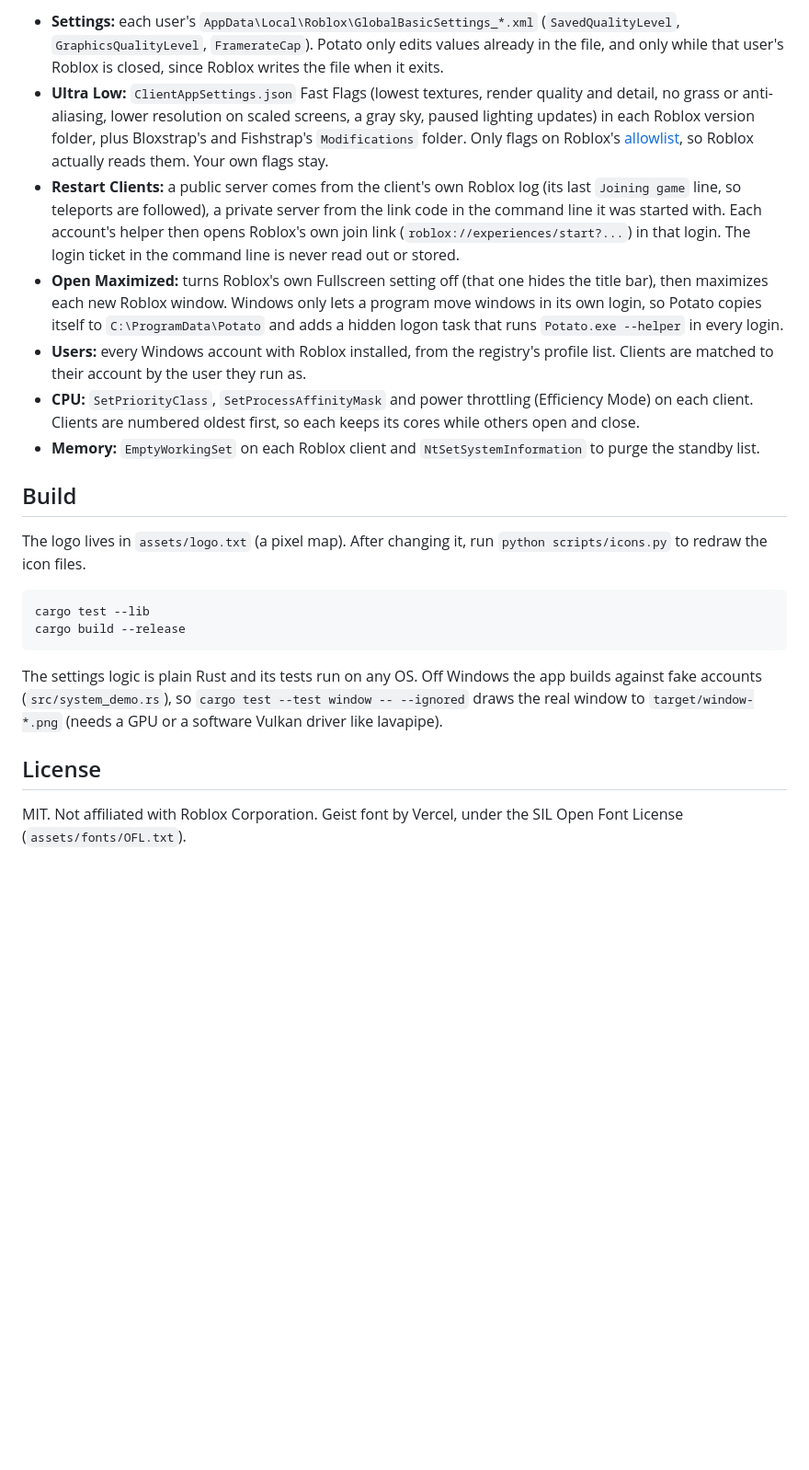
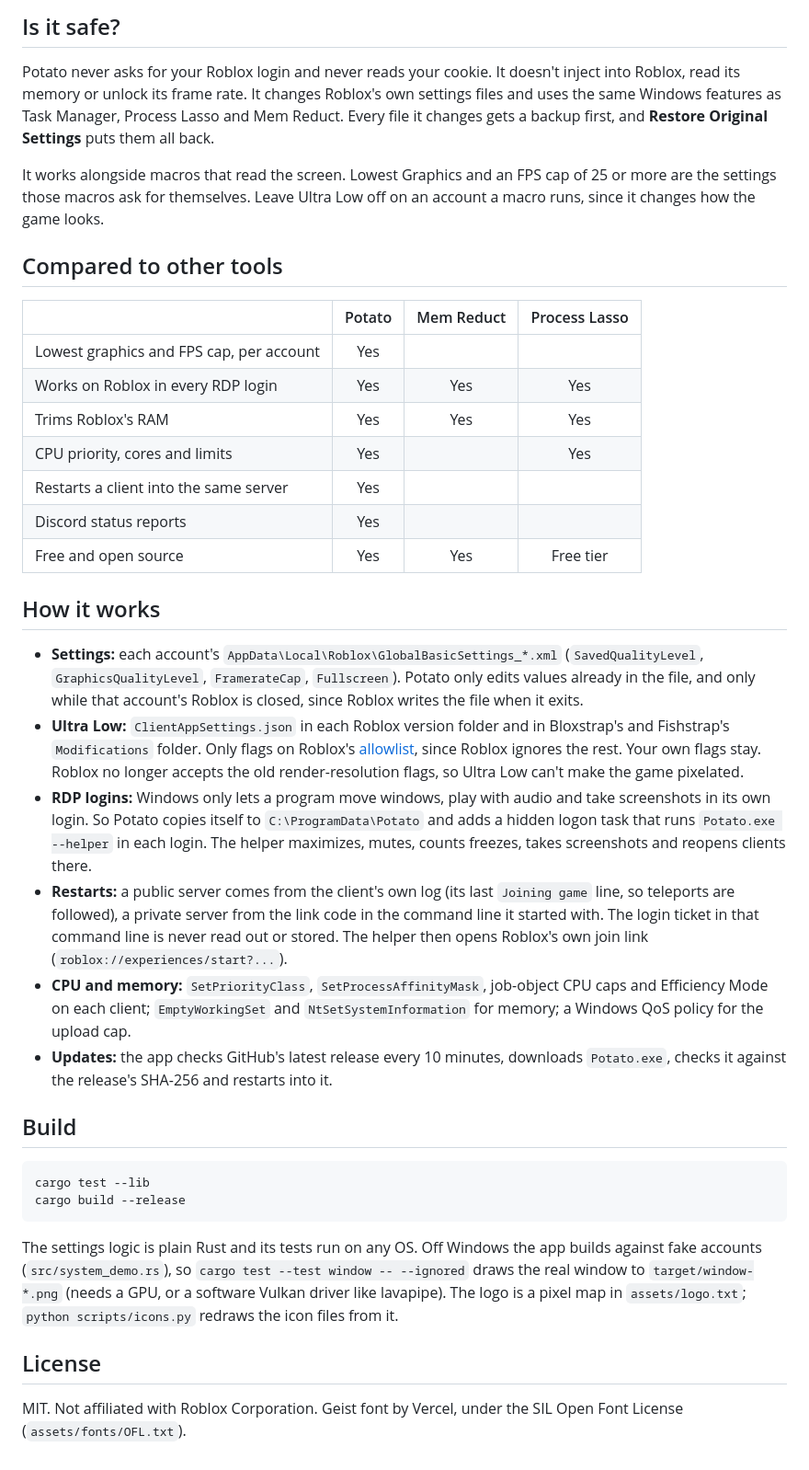
Before and after one commit to birchrr/potato, a Markdown page: README.md, the part around one of its changes. Shown at 92% size. GitHub-like rendering; blank space fills up the shorter version.

````diff
--- a/README.md
+++ b/README.md
@@ -47,29 +52,49 @@ Needs Windows 10 or 11, x64.
 
-- **Settings:** each user's `AppData\Local\Roblox\GlobalBasicSettings_*.xml` (`SavedQualityLevel`,
-  `GraphicsQualityLevel`, `FramerateCap`). Potato only edits values already in the file, and only while that
-  user's Roblox is closed, since Roblox writes the file when it exits.
-- **Ultra Low:** `ClientAppSettings.json` Fast Flags (lowest textures, render quality and detail, no grass or
-  anti-aliasing, lower resolution on scaled screens, a gray sky, paused lighting updates) in each Roblox version folder, plus Bloxstrap's and Fishstrap's
+## Is it safe?
+
+Potato never asks for your Roblox login and never reads your cookie. It doesn't inject into Roblox, read its memory
+or unlock its frame rate. It changes Roblox's own settings files and uses the same Windows features as Task
+Manager, Process Lasso and Mem Reduct. Every file it changes gets a backup first, and **Restore Original
+Settings** puts them all back.
+
+It works alongside macros that read the screen. Lowest Graphics and an FPS cap of 25 or more are the settings those
+macros ask for themselves. Leave Ultra Low off on an account a macro runs, since it changes how the game looks.
+
+## Compared to other tools
+
+| | Potato | Mem Reduct | Process Lasso |
+|---|:---:|:---:|:---:|
+| Lowest graphics and FPS cap, per account | Yes | | |
+| Works on Roblox in every RDP login | Yes | Yes | Yes |
+| Trims Roblox's RAM | Yes | Yes | Yes |
+| CPU priority, cores and limits | Yes | | Yes |
+| Restarts a client into the same server | Yes | | |
+| Discord status reports | Yes | | |
+| Free and open source | Yes | Yes | Free tier |
+
+## How it works
+
+- **Settings:** each account's `AppData\Local\Roblox\GlobalBasicSettings_*.xml` (`SavedQualityLevel`,
+  `GraphicsQualityLevel`, `FramerateCap`, `Fullscreen`). Potato only edits values already in the file, and only while
+  that account's Roblox is closed, since Roblox writes the file when it exits.
+- **Ultra Low:** `ClientAppSettings.json` in each Roblox version folder and in Bloxstrap's and Fishstrap's
   `Modifications` folder. Only flags on Roblox's
   [allowlist](https://devforum.roblox.com/t/allowlist-for-local-client-configuration-via-fast-flags/3966569),
-  so Roblox actually reads them. Your own flags stay.
-- **Restart Clients:** a public server comes from the client's own Roblox log (its last `Joining game` line, so teleports
-  are followed), a private server from the link code in the command line it was started with. Each account's helper
-  then opens Roblox's own join link (`roblox://experiences/start?...`) in that login. The login ticket in the command
-  line is never read out or stored.
-- **Open Maximized:** turns Roblox's own Fullscreen setting off (that one hides the title bar), then maximizes each new Roblox
-  window. Windows only lets a program move windows in its own login, so Potato copies itself to `C:\ProgramData\Potato` and adds a
-  hidden logon task that runs `Potato.exe --helper` in every login.
-- **Users:** every Windows account with Roblox installed, from the registry's profile list. Clients are matched
-  to their account by the user they run as.
-- **CPU:** `SetPriorityClass`, `SetProcessAffinityMask` and power throttling (Efficiency Mode) on each client. Clients are
-  numbered oldest first, so each keeps its cores while others open and close.
-- **Memory:** `EmptyWorkingSet` on each Roblox client and `NtSetSystemInformation` to purge the standby list.
+  since Roblox ignores the rest. Your own flags stay. Roblox no longer accepts the old render-resolution flags, so
+  Ultra Low can't make the game pixelated.
+- **RDP logins:** Windows only lets a program move windows, play with audio and take screenshots in its own login. So
+  Potato copies itself to `C:\ProgramData\Potato` and adds a hidden logon task that runs `Potato.exe --helper` in
+  each login. The helper maximizes, mutes, counts freezes, takes screenshots and reopens clients there.
+- **Restarts:** a public server comes from the client's own log (its last `Joining game` line, so teleports are
+  followed), a private server from the link code in the command line it started with. The login ticket in that
+  command line is never read out or stored. The helper then opens Roblox's own join link
+  (`roblox://experiences/start?...`).
+- **CPU and memory:** `SetPriorityClass`, `SetProcessAffinityMask`, job-object CPU caps and Efficiency Mode on each
+  client; `EmptyWorkingSet` and `NtSetSystemInformation` for memory; a Windows QoS policy for the upload cap.
+- **Updates:** the app checks GitHub's latest release every 10 minutes, downloads `Potato.exe`, checks it against the
+  release's SHA-256 and restarts into it.
 
 ## Build
-
-The logo lives in `assets/logo.txt` (a pixel map). After changing it, run `python scripts/icons.py` to redraw the icon files.
-
 
 ```powershell
 cargo test --lib
@@ -78,8 +103,10 @@ cargo build --release
 
 The settings logic is plain Rust and its tests run on any OS. Off Windows the app builds against fake accounts
 (`src/system_demo.rs`), so `cargo test --test window -- --ignored` draws the real window to `target/window-*.png`
-(needs a GPU or a software Vulkan driver like lavapipe).
+(needs a GPU, or a software Vulkan driver like lavapipe). The logo is a pixel map in `assets/logo.txt`;
+`python scripts/icons.py` redraws the icon files from it.
 
 ## License
 
-MIT. Not affiliated with Roblox Corporation. Geist font by Vercel, under the SIL Open Font License (`assets/fonts/OFL.txt`).
+MIT. Not affiliated with Roblox Corporation. Geist font by Vercel, under the SIL Open Font License
+(`assets/fonts/OFL.txt`).
````
Also changed, not shown: other parts of README.md (+36 -31 lines), assets/screenshot.png (added).
